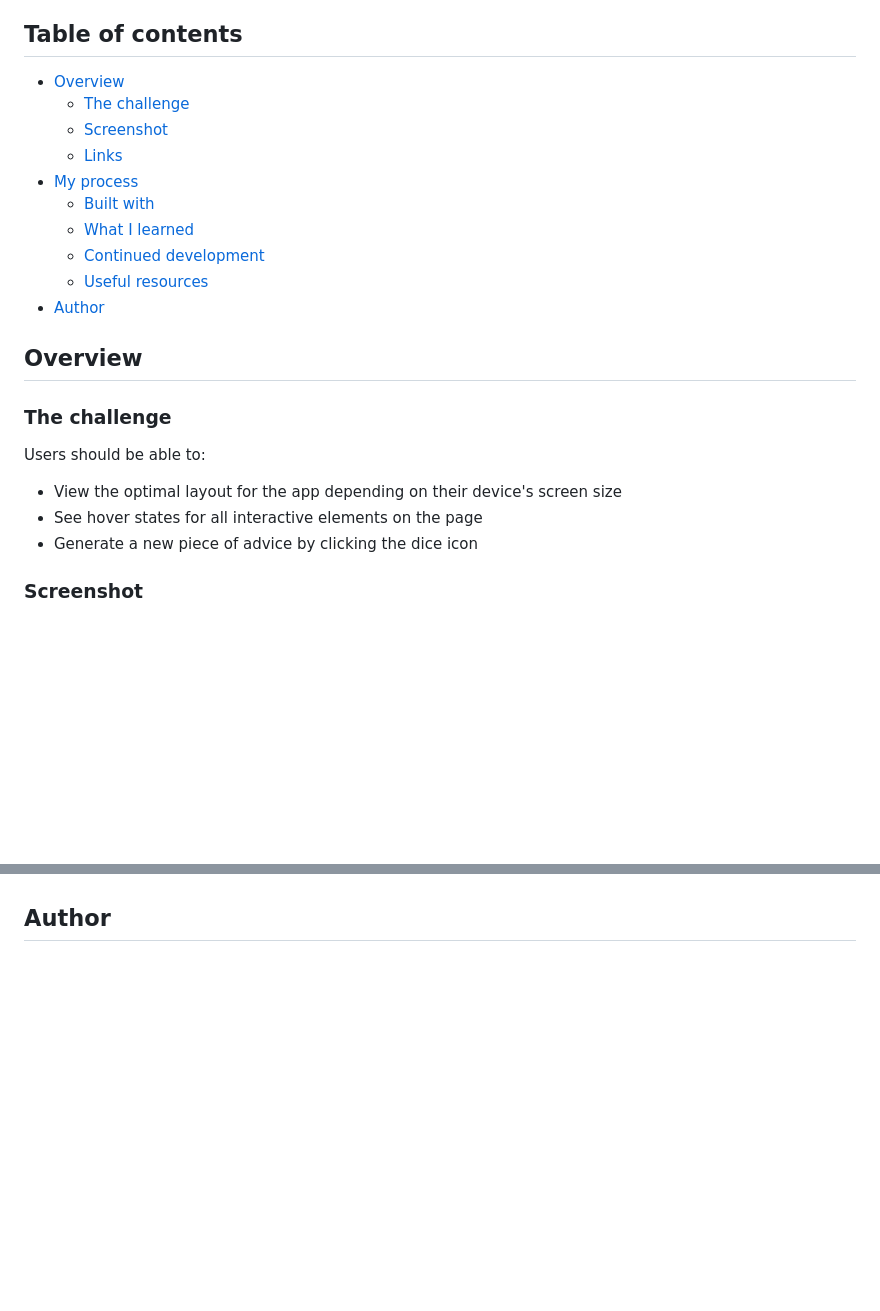
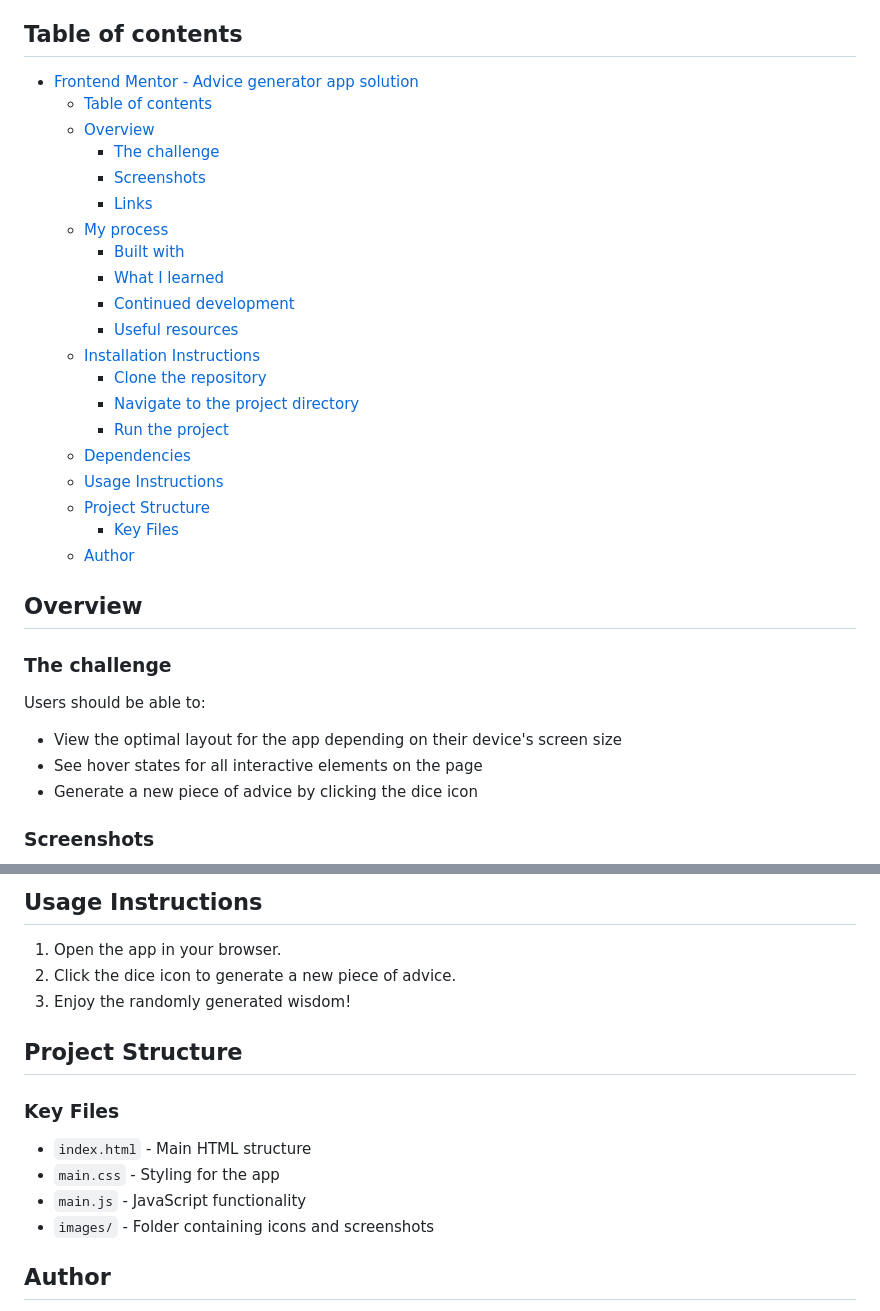
Before and after one commit to Doileo/advice-generator-app, a Markdown page: README.md, 2 parts joined by grey strips. Rendered like a GitHub page; blank space fills up the shorter version.

```diff
--- a/README.md
+++ b/README.md
@@ -5,16 +5,26 @@ The advice generator app generates a new piece of advice by clicking the dice ic
 
 ## Table of contents
 
-- [Overview](#overview)
-  - [The challenge](#the-challenge)
-  - [Screenshot](#screenshot)
-  - [Links](#links)
-- [My process](#my-process)
-  - [Built with](#built-with)
-  - [What I learned](#what-i-learned)
-  - [Continued development](#continued-development)
-  - [Useful resources](#useful-resources)
-- [Author](#author)
+- [Frontend Mentor - Advice generator app solution](#frontend-mentor---advice-generator-app-solution)
+  - [Table of contents](#table-of-contents)
+  - [Overview](#overview)
+    - [The challenge](#the-challenge)
+    - [Screenshots](#screenshots)
+    - [Links](#links)
+  - [My process](#my-process)
+    - [Built with](#built-with)
+    - [What I learned](#what-i-learned)
+    - [Continued development](#continued-development)
+    - [Useful resources](#useful-resources)
+  - [Installation Instructions](#installation-instructions)
+    - [Clone the repository](#clone-the-repository)
+    - [Navigate to the project directory](#navigate-to-the-project-directory)
+    - [Run the project](#run-the-project)
+  - [Dependencies](#dependencies)
+  - [Usage Instructions](#usage-instructions)
+  - [Project Structure](#project-structure)
+    - [Key Files](#key-files)
+  - [Author](#author)
 
 ## Overview
 
@@ -26,5 +36,5 @@ Users should be able to:
 - See hover states for all interactive elements on the page
 - Generate a new piece of advice by clicking the dice icon
 
-### Screenshot
+### Screenshots
 
@@ -104,3 +127,17 @@ After finishing this project, I'd like to continue practicing with the fetch() m
+## Usage Instructions
+
+1. Open the app in your browser.
+2. Click the dice icon to generate a new piece of advice.
+3. Enjoy the randomly generated wisdom!
+
+## Project Structure
+
+### Key Files
+
+- `index.html` - Main HTML structure
+- `main.css` - Styling for the app
+- `main.js` - JavaScript functionality
+- `images/` - Folder containing icons and screenshots
 
 ## Author
 
```
Also changed, not shown: other parts of README.md (+57 -45 lines), images/app-screenshot.png (deleted), images/desktop-default-view-screenshot.png (added), images/dice-button-hover-screenshot.png (added), images/mobile-view-screenshot.png (added).
